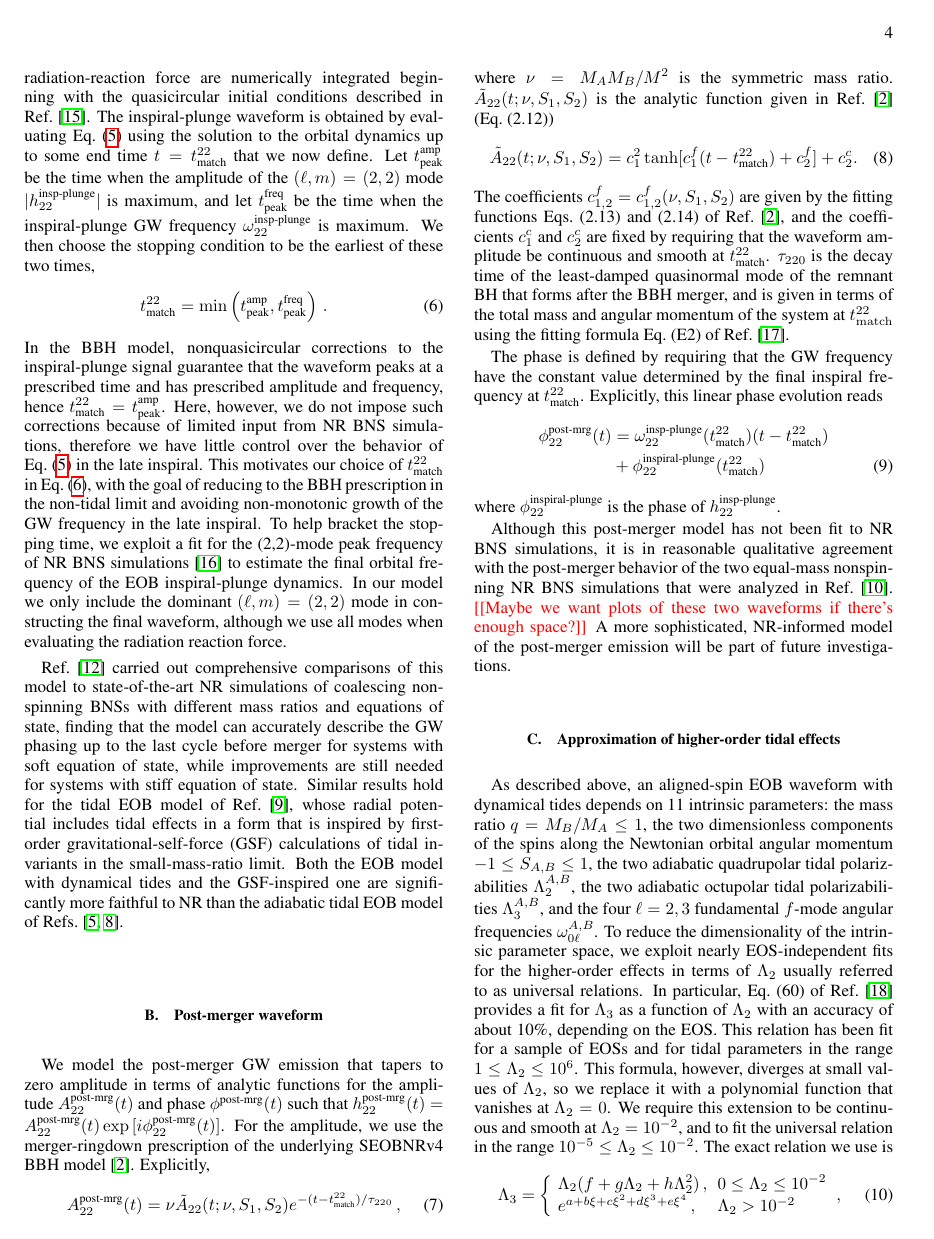
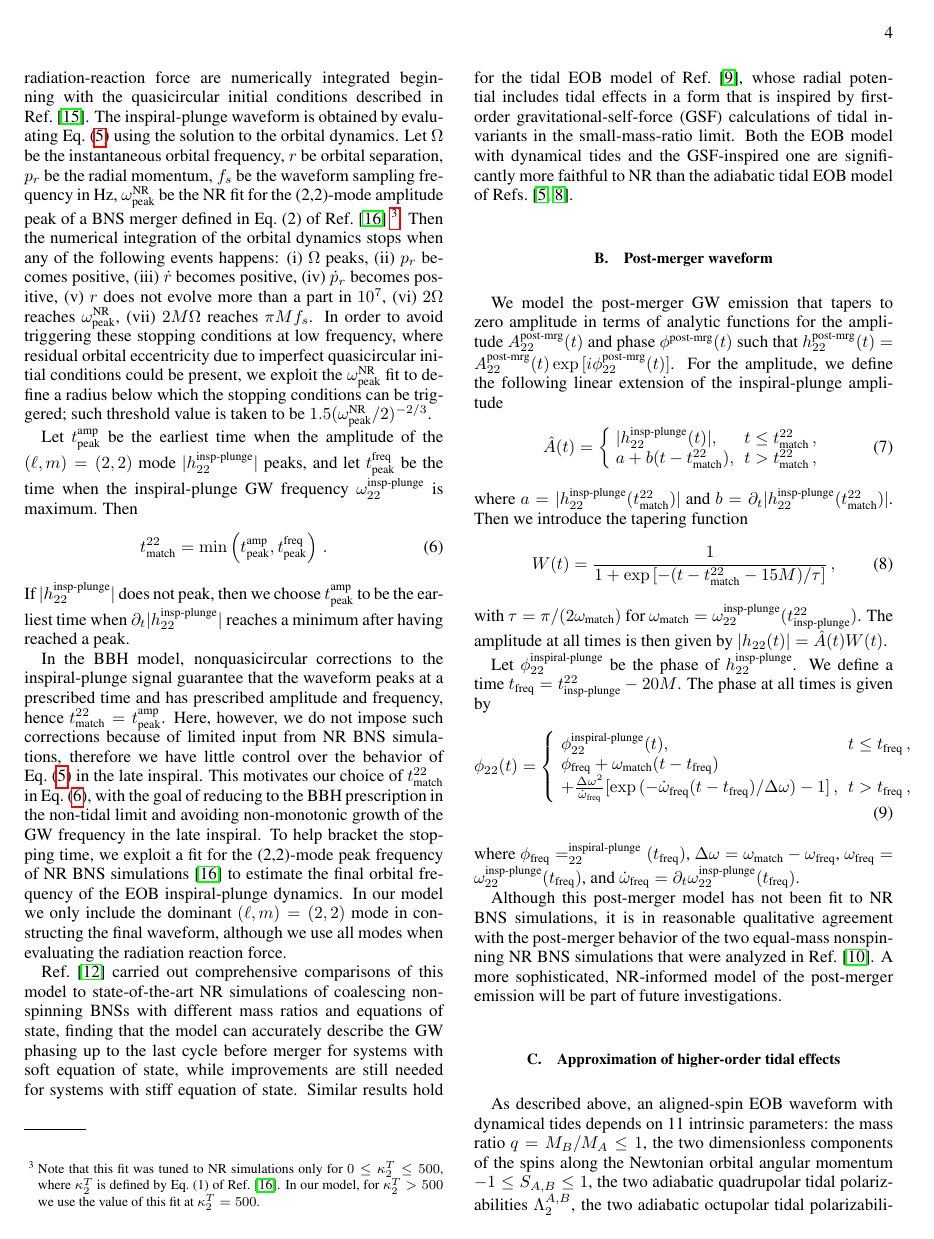
Before and after one commit to benjaminlackey/gpsurrogate, a LaTeX paper (paper/paper.tex): page 4 of 12. Compiled offline with pdfLaTeX.

Commit message:
Update model section to reflect new tapering

```diff
--- a/paper/paper.tex
+++ b/paper/paper.tex
@@ -182,10 +182,14 @@ h_{\ell m}^{\textrm{insp-plunge}} = h_{\ell m}^{\textrm{pm}} + h_{\ell m}^{\text
 \end{equation}
 where the point-mass piece $h_{\ell m}^{\textrm{pm}}$ is discussed in Section~II.B of Ref.~\cite{Bohe:2016gbl} and the tidal piece $h_{\ell m}^{\textrm{tidal}}$ is given by Eqs. (A14)-(A17) of Ref.~\cite{Damour:2012yf}. Following Ref.~\cite{Dietrich:2017feu} in the computation of $h_{22}^{\textrm{tidal}}$, we include a dynamical enhancement factor that depends on the orbital separation and on the $f$-mode frequency, and is given in Eq.~(15) of Ref.~\cite{Dietrich:2017feu}. The waveform modes $h_{\ell m}^{\textrm{insp-plunge}}$ are then used to calculate the GW flux (Eqs.~(5) and (6) in Ref.~\cite{Dietrich:2017feu}) from which the radiation-reaction force is derived.
 
-Let us now discuss the construction of the full waveform. The Hamiltonian equations of motion with the above radiation-reaction force are numerically integrated beginning with the quasicircular initial conditions described in Ref.~\cite{Buonanno:2005xu}. The inspiral-plunge waveform is obtained by evaluating Eq.~(\ref{hlminspplunge}) using the solution to the orbital dynamics up to some end time $t=t_{\textrm{match}}^{22}$ that we now define. Let $t_{\textrm{peak}}^{\textrm{amp}}$ be the time when the amplitude of the $(\ell,m)=(2,2)$ mode $|h_{22}^{\textrm{insp-plunge}}|$ is maximum, and let $t_{\textrm{peak}}^{\textrm{freq}}$ be the time when the inspiral-plunge GW frequency $\omega_{22}^{\textrm{insp-plunge}}$ is maximum. We then choose the stopping condition to be the earliest of these two times,
+Let us now discuss the construction of the full waveform. The Hamiltonian equations of motion with the above radiation-reaction force are numerically integrated beginning with the quasicircular initial conditions described in Ref.~\cite{Buonanno:2005xu}. The inspiral-plunge waveform is obtained by evaluating Eq.~(\ref{hlminspplunge}) using the solution to the orbital dynamics. Let $\Omega$ be the instantaneous orbital frequency, $r$ be orbital separation, $p_r$ be the radial momentum, $f_s$ be the waveform sampling frequency in Hz, $\omega_{\textrm{peak}}^{\textrm{NR}}$ be the NR fit for the (2,2)-mode amplitude peak of a BNS merger defined in Eq.~(2) of Ref.~\cite{Bernuzzi:2015rla}~\footnote{Note that this fit was tuned to NR simulations only for $0 \leq \kappa_2^T \leq 500$, where $\kappa_2^T$ is defined by Eq.~(1) of Ref.~\cite{Bernuzzi:2015rla}. In our model, for $\kappa_2^T >500$ we use the value of this fit at $\kappa_2^T=500$.}. Then the numerical integration of the orbital dynamics stops when any of the following events happens: (i) $\Omega$ peaks, (ii) $p_r$ becomes positive, (iii) $\dot{r}$ becomes positive, (iv) $\dot{p}_r$ becomes positive, (v) $r$ does not evolve more than a part in $10^7$, (vi) $2\Omega$ reaches $\omega_{\textrm{peak}}^{\textrm{NR}}$, (vii) $2M\Omega$ reaches $\pi M f_s$. In order to avoid triggering these stopping conditions at low frequency, where residual orbital eccentricity due to imperfect quasicircular initial conditions could be present, we exploit the $\omega_{\textrm{peak}}^{\textrm{NR}}$ fit to define a radius below which the stopping conditions can be triggered; such threshold value is taken to be $1.5 (\omega_{\textrm{peak}}^{\textrm{NR}}/2)^{-2/3}$.
+
+Let $t_{\textrm{peak}}^{\textrm{amp}}$ be the earliest time when the amplitude of the $(\ell,m)=(2,2)$ mode $|h_{22}^{\textrm{insp-plunge}}|$ peaks, and let $t_{\textrm{peak}}^{\textrm{freq}}$ be the time when the inspiral-plunge GW frequency $\omega_{22}^{\textrm{insp-plunge}}$ is maximum. Then
 \begin{equation}
 t_{\textrm{match}}^{22} = \min \left(t_{\textrm{peak}}^{\textrm{amp}},t_{\textrm{peak}}^{\textrm{freq}}\right)\,.\label{tmatch}
 \end{equation}
+If $|h_{22}^{\textrm{insp-plunge}}|$  does not peak, then we choose $t_{\textrm{peak}}^{\textrm{amp}}$ to be the earliest time when $\partial_t |h_{22}^{\textrm{insp-plunge}}|$ reaches a minimum after having reached a peak.
+
 In the BBH model, nonquasicircular corrections to the inspiral-plunge signal guarantee that the waveform peaks at a prescribed time and has prescribed amplitude and frequency, hence $t_{\textrm{match}}^{22}=t_{\textrm{peak}}^{\textrm{amp}}$. Here, however, we do not impose such corrections because of limited input from NR BNS simulations, therefore we have little control over the behavior of Eq.~(\ref{hlminspplunge}) in the late inspiral. This motivates our choice of $t_{\textrm{match}}^{22}$ in Eq.~(\ref{tmatch}), with the goal of reducing to the BBH prescription in the non-tidal limit and avoiding non-monotonic growth of the GW frequency in the late inspiral. To help bracket the stopping time, we exploit a fit for the (2,2)-mode peak frequency of NR BNS simulations~\cite{Bernuzzi:2015rla} to estimate the final orbital frequency of the EOB inspiral-plunge dynamics. %When such frequency is being approached (to within some tolerance), we stop the numerical evolution if a peak in the orbital frequency is detected or if the binary stops to monotonically plunge, similarly to what is done in the BBH case.
 In our model we only include the dominant $(\ell,m)=(2,2)$ mode in constructing the final waveform, although we use all modes when evaluating the radiation reaction force.
 
@@ -193,29 +197,35 @@ Ref.~\cite{Dietrich:2017feu} carried out comprehensive comparisons of this model
 
 \subsection{Post-merger waveform}
 
-We model the post-merger GW emission that tapers to zero amplitude in terms of analytic functions for the amplitude $A_{22}^{\textrm{post-mrg}}(t)$ and phase $\phi^{\textrm{post-mrg}}(t)$ such that $h_{22}^{\textrm{post-mrg}}(t) = A_{22}^{\textrm{post-mrg}}(t) \exp{[i\phi_{22}^{\textrm{post-mrg}}(t)]}$. For the amplitude, we use the merger-ringdown prescription of the underlying SEOBNRv4 BBH model~\cite{Bohe:2016gbl}. Explicitly,
-\begin{equation}
-A_{22}^{\textrm{post-mrg}}(t)=\nu \tilde{A}_{22}(t; \nu, S_1, S_2)e^{-(t-t^{22}_{\textrm{match}})/\tau_{220}}\,,
+We model the post-merger GW emission that tapers to zero amplitude in terms of analytic functions for the amplitude $A_{22}^{\textrm{post-mrg}}(t)$ and phase $\phi^{\textrm{post-mrg}}(t)$ such that $h_{22}^{\textrm{post-mrg}}(t) = A_{22}^{\textrm{post-mrg}}(t) \exp{[i\phi_{22}^{\textrm{post-mrg}}(t)]}$. For the amplitude, we define the following linear extension of the inspiral-plunge amplitude
+\begin{align}
+\hat{A}(t)=\left\{\begin{array}{ll}
+|h_{22}^{\textrm{insp-plunge}}(t)|, & t \leq t^{22}_{\textrm{match}}\,, \\
+a + b (t-t^{22}_{\textrm{match}}) , & t > t^{22}_{\textrm{match}}\,,
+\end{array}\right.
+\end{align}
+where $a=|h_{22}^{\textrm{insp-plunge}}(t^{22}_{\textrm{match}})|$ and $b=\partial_t |h_{22}^{\textrm{insp-plunge}}(t^{22}_{\textrm{match}})|$.
+Then we introduce the tapering function \begin{equation}
+W(t) = \frac{1}{1+\exp{[-(t- t^{22}_{\textrm{match}}-15M)/\tau]}}\,,
 \end{equation}
-where $\nu=M_A M_B/M^2$ is the symmetric mass ratio. $\tilde{A}_{22}(t; \nu, S_1, S_2)$ is the analytic function given in Ref.~\cite{Bohe:2016gbl} (Eq.~(2.12))
-\begin{equation}
-\tilde{A}_{22}(t; \nu, S_1, S_2) = c_1^2\tanh[c_1^f(t-t_{\textrm{match}}^{22})+c_2^f]+c_2^c.
-\end{equation}
-The coefficients $c_{1,2}^f=c_{1,2}^f(\nu, S_1, S_2)$ are given by the fitting functions Eqs.~(2.13) and~(2.14) of Ref.~\cite{Bohe:2016gbl}, and the coefficients $c_1^c$ and $c_2^c$ are fixed by requiring that the waveform amplitude be continuous and smooth at $t^{22}_{\textrm{match}}$. $\tau_{220}$ is the decay time of the least-damped quasinormal mode of the remnant BH that forms after the BBH merger, and is given in terms of the total mass and angular momentum of the system at $t^{22}_{\rm match}$ using the fitting formula Eq.~(E2) of Ref.~\cite{Berti:2005ys}.
+with $\tau=\pi/(2\omega_{\textrm{match}})$ for $\omega_{\textrm{match}} =\omega_{22}^{\textrm{insp-plunge}}(t^{22}_{\textrm{insp-plunge}})$. The amplitude at all times is then given by $|h_{22}(t)|=\hat{A}(t)W(t)$.
 
-The phase is defined by requiring that the GW frequency have the constant value determined by the final inspiral frequency at $t_{\textrm{match}}^{22}$. Explicitly, this linear phase evolution reads
+Let $\phi_{22}^{\textrm{inspiral-plunge}}$ be the phase of $h_{22}^{\textrm{insp-plunge}}$. We define a time $t_{\textrm{freq}}=t^{22}_{\textrm{insp-plunge}}-20M$. The phase at all times is given by
 \begin{align}
-\phi_{22}^{\textrm{post-mrg}}(t)&=\omega_{22}^{\textrm{insp-plunge}}(t_{\textrm{match}}^{22})(t-t_{\textrm{match}}^{22})\nonumber\\
-&+\phi_{22}^{\textrm{inspiral-plunge}}(t_{\textrm{match}}^{22})\,
+\phi_{22}(t)=\left\{\begin{array}{ll}
+\phi_{22}^{\textrm{inspiral-plunge}}(t), & t \leq t_{\textrm{freq}}\,, \\
+\phi_{\textrm{freq}} + \omega_{\textrm{match}}(t-t_{\textrm{freq}})  & \\
++\frac{\Delta\omega^2}{\dot{\omega}_{\textrm{freq}}} [\exp{(-\dot{\omega}_{\textrm{freq}}(t-t_{\textrm{freq}})/\Delta\omega)}-1]\,,& t > t_{\textrm{freq}}\,,
+\end{array}\right.
 \end{align}
-where $\phi_{22}^{\textrm{inspiral-plunge}}$ is the phase of $h_{22}^{\textrm{insp-plunge}}$.
+where $\phi_{\textrm{freq}}=_{22}^{\textrm{inspiral-plunge}}(t_{\textrm{freq}})$, $\Delta\omega=\omega_{\textrm{match}} - \omega_{\textrm{freq}}$, $\omega_{\textrm{freq}}=\omega_{22}^{\textrm{insp-plunge}}(t_{\textrm{freq}})$, and $\dot{\omega}_{\textrm{freq}}=\partial_t\omega_{22}^{\textrm{insp-plunge}}(t_{\textrm{freq}})$.
 
-Although this post-merger model has not been fit to NR BNS simulations, it is in reasonable qualitative agreement with the post-merger behavior of the two equal-mass nonspinning NR BNS simulations that were analyzed in Ref.~\cite{Hinderer:2016eia}. \red{[[Maybe we want plots of these two waveforms if there's enough space?]]} A more sophisticated, NR-informed model of the post-merger emission will be part of future investigations.
+Although this post-merger model has not been fit to NR BNS simulations, it is in reasonable qualitative agreement with the post-merger behavior of the two equal-mass nonspinning NR BNS simulations that were analyzed in Ref.~\cite{Hinderer:2016eia}. A more sophisticated, NR-informed model of the post-merger emission will be part of future investigations.
 
 
 \subsection{Approximation of higher-order tidal effects}
 
-As described above, an aligned-spin EOB waveform with dynamical tides depends on 11 intrinsic parameters: the mass ratio $q=M_B/M_A\leq1$, the two dimensionless components of the spins along the Newtonian orbital angular momentum $-1 \leq S_{A,B} \leq 1$, the two adiabatic quadrupolar tidal polarizabilities $\Lambda_2^{A,B}$, the two adiabatic octupolar tidal polarizabilities $\Lambda_3^{A,B}$, and the four $\ell=2,3$ fundamental $f$-mode angular frequencies $\omega_{0\ell}^{A,B}$. To reduce the dimensionality of the intrinsic parameter space, we exploit nearly EOS-independent fits for the higher-order effects in terms of $\Lambda_2$ usually referred to as universal relations. In particular, Eq.~(60) of Ref.~\cite{Yagi:2013sva} provides a fit for $\Lambda_3$ as a function of $\Lambda_2$ with an accuracy of about 10\%, depending on the EOS. This relation has been fit for a sample of EOSs and for tidal parameters in the range $1 \leq \Lambda_2\leq10^6$. This formula, however, diverges at small values of $\Lambda_2$, so we replace it with a polynomial function that vanishes at $\Lambda_2 = 0$. We require this extension to be continuous and smooth at $\Lambda_2 = 10^{-2}$, and to fit the universal relation in the range $10^{-5}\leq\Lambda_2\leq10^{-2}$. The exact relation we use is
+As described above, an aligned-spin EOB waveform with dynamical tides depends on 11 intrinsic parameters: the mass ratio $q=M_B/M_A\leq1$, the two dimensionless components of the spins along the Newtonian orbital angular momentum $-1 \leq S_{A,B} \leq 1$, the two adiabatic quadrupolar tidal polarizabilities $\Lambda_2^{A,B}$, the two adiabatic octupolar tidal polarizabilities $\Lambda_3^{A,B}$, and the four $\ell=2,3$ fundamental $f$-mode angular frequencies $\omega_{0\ell}^{A,B}$. To reduce the dimensionality of the intrinsic parameter space, we exploit nearly EOS-independent fits for the higher-order effects in terms of $\Lambda_2$ usually referred to as universal relations. In particular, Eq.~(60) of Ref.~\cite{Yagi:2013sva} provides a fit for $\Lambda_3$ as a function of $\Lambda_2$ with an accuracy of about 10\%, depending on the EOS. This relation has been fit for a sample of EOSs and for tidal parameters in the range $1 \leq \Lambda_2\leq10^6$. This formula, however, diverges at small values of $\Lambda_2$, so we replace it with a polynomial function that vanishes at $\Lambda_2 = 0$. We require this extension to be continuous at $\Lambda_2 = 10^{-2}$, and to fit the universal relation in the range $10^{-5}\leq\Lambda_2\leq10^{-2}$. The exact relation we use is
 \begin{equation}
 \Lambda_3 = \left\{\begin{array}{ll}
 \Lambda_2 (f + g \Lambda_2 + h \Lambda_2^2)\, , & 0 \leq \Lambda_2 \leq 10^{-2} \\
```
Also changed, not shown: paper/paper.tex (6 more changed lines).
